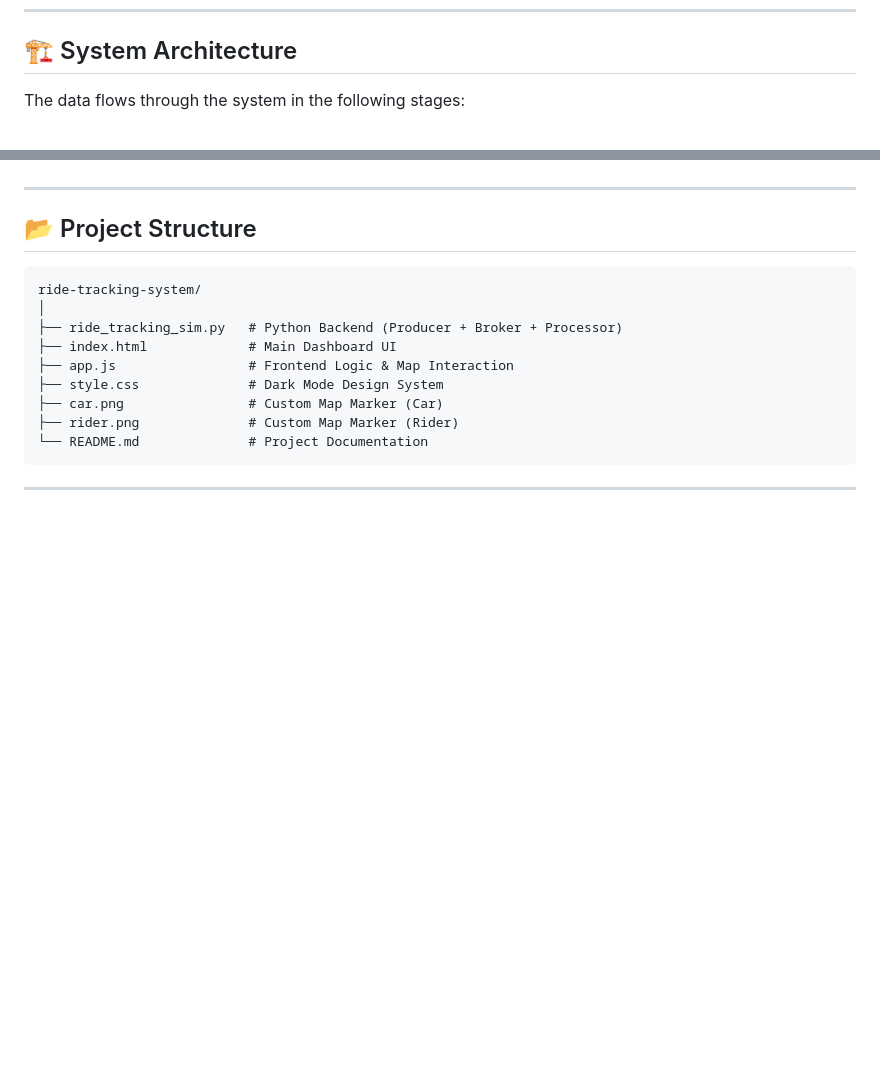
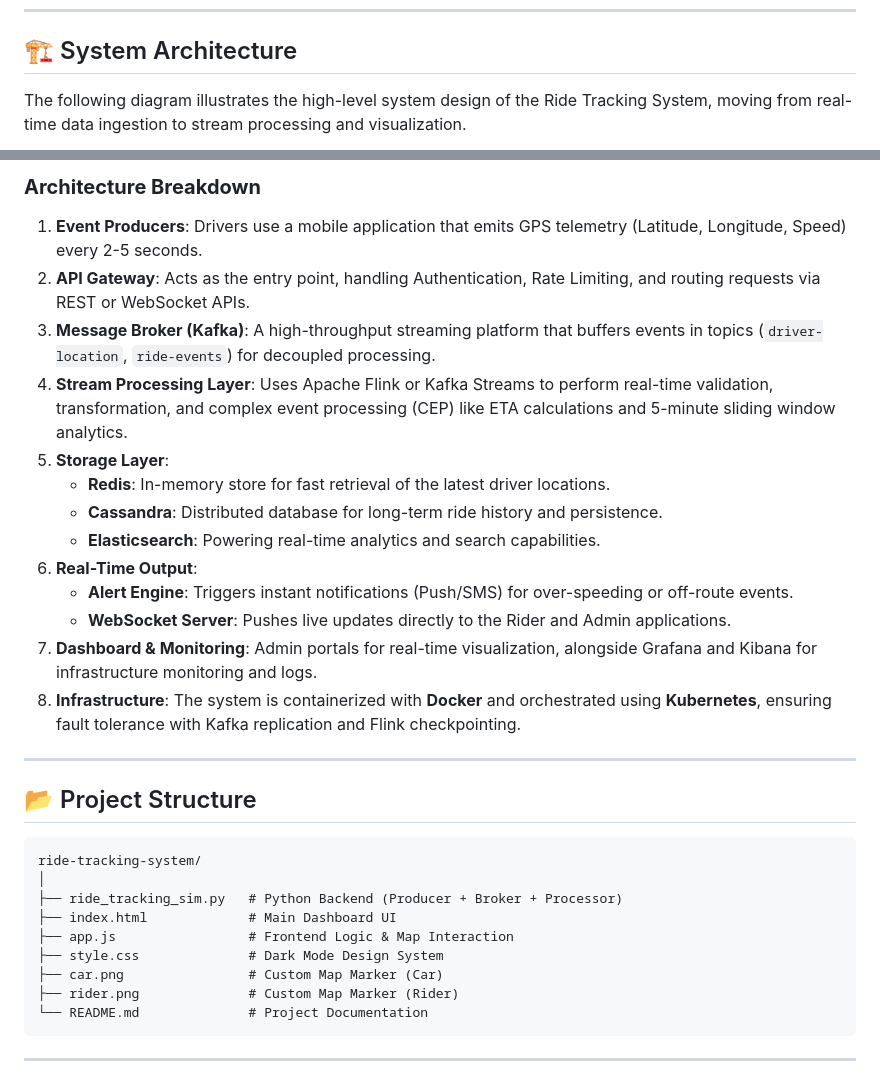
Before and after one commit to riddhi-z1465/ride-tracking-system, a Markdown page: README.md, 2 parts joined by grey strips. GitHub-like rendering; blank space fills up the shorter version.

Commit message:
Add system design architecture diagram and breakdown to README

```diff
--- a/README.md
+++ b/README.md
@@ -52,5 +52,5 @@ By using a localized "Message Broker" and a multi-threaded processing engine, th
 
 ## 🏗️ System Architecture
 
-The data flows through the system in the following stages:
+The following diagram illustrates the high-level system design of the Ride Tracking System, moving from real-time data ingestion to stream processing and visualization.
 
@@ -62,3 +124,18 @@ The data flows through the system in the following stages:
+### **Architecture Breakdown**
+
+1.  **Event Producers**: Drivers use a mobile application that emits GPS telemetry (Latitude, Longitude, Speed) every 2-5 seconds.
+2.  **API Gateway**: Acts as the entry point, handling Authentication, Rate Limiting, and routing requests via REST or WebSocket APIs.
+3.  **Message Broker (Kafka)**: A high-throughput streaming platform that buffers events in topics (`driver-location`, `ride-events`) for decoupled processing.
+4.  **Stream Processing Layer**: Uses Apache Flink or Kafka Streams to perform real-time validation, transformation, and complex event processing (CEP) like ETA calculations and 5-minute sliding window analytics.
+5.  **Storage Layer**:
+    *   **Redis**: In-memory store for fast retrieval of the latest driver locations.
+    *   **Cassandra**: Distributed database for long-term ride history and persistence.
+    *   **Elasticsearch**: Powering real-time analytics and search capabilities.
+6.  **Real-Time Output**:
+    *   **Alert Engine**: Triggers instant notifications (Push/SMS) for over-speeding or off-route events.
+    *   **WebSocket Server**: Pushes live updates directly to the Rider and Admin applications.
+7.  **Dashboard & Monitoring**: Admin portals for real-time visualization, alongside Grafana and Kibana for infrastructure monitoring and logs.
+8.  **Infrastructure**: The system is containerized with **Docker** and orchestrated using **Kubernetes**, ensuring fault tolerance with Kafka replication and Flink checkpointing.
 
 ---
 
```
Also changed, not shown: other parts of README.md (+67 -5 lines).
